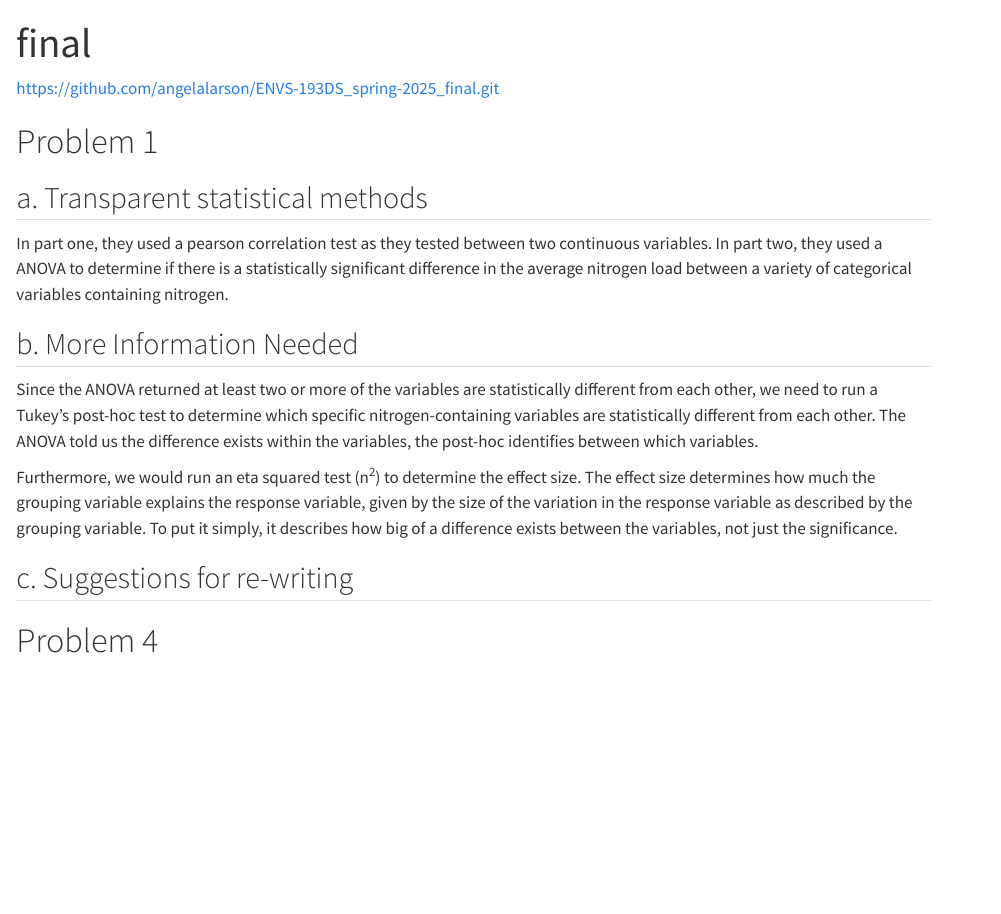
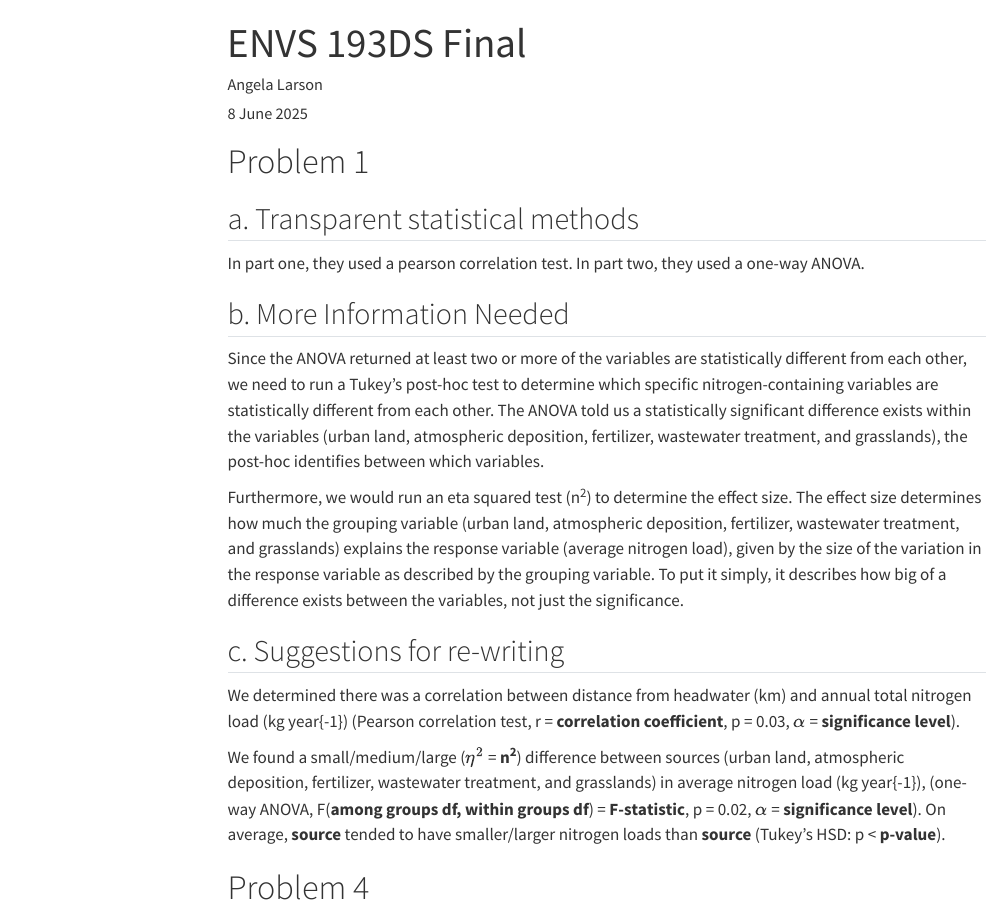
Before and after one commit to angelalarson/ENVS-193DS_spring-2025_final, a Quarto document (code/final.qmd): the page in a window 1100 px wide, from its top. Rendered offline with R 4.5, knitr and Pandoc in place of Quarto, with nearby package versions; menus at the side of the page are left out.

Commit message:
Editing the info on the top of the sheet, editing part a and finishing part c of problem 1

```diff
--- a/code/final.qmd
+++ b/code/final.qmd
@@ -1,3 +1,4 @@
 ---
-title: "final"
-format: html
+title: "ENVS 193DS Final"
+author: "Angela Larson"
+date: "8 June 2025"
@@ -13,16 +20,19 @@ https://github.com/angelalarson/ENVS-193DS_spring-2025_final.git
 
 ## a. Transparent statistical methods
 
-In part one, they used a pearson correlation test as they tested between two continuous variables. In part two, they used a ANOVA to determine if there is a statistically significant difference in the average nitrogen load between a variety of categorical variables containing nitrogen.
+In part one, they used a pearson correlation test. In part two, they used a one-way ANOVA.
 
 ## b. More Information Needed
 
-Since the ANOVA returned at least two or more of the variables are statistically different from each other, we need to run a Tukey's post-hoc test to determine which specific nitrogen-containing variables are statistically different from each other. The ANOVA told us the difference exists within the variables, the post-hoc identifies between which variables.
+Since the ANOVA returned at least two or more of the variables are statistically different from each other, we need to run a Tukey's post-hoc test to determine which specific nitrogen-containing variables are statistically different from each other. The ANOVA told us a statistically significant difference exists within the variables (urban land, atmospheric deposition, fertilizer, wastewater treatment, and grasslands), the post-hoc identifies between which variables.
 
-Furthermore, we would run an eta squared test (n^2^) to determine the effect size. The effect size determines how much the grouping variable explains the response variable, given by the size of the variation in the response variable as described by the grouping variable. To put it simply, it describes how big of a difference exists between the variables, not just the significance.
+Furthermore, we would run an eta squared test (n^2^) to determine the effect size. The effect size determines how much the grouping variable (urban land, atmospheric deposition, fertilizer, wastewater treatment, and grasslands) explains the response variable (average nitrogen load), given by the size of the variation in the response variable as described by the grouping variable. To put it simply, it describes how big of a difference exists between the variables, not just the significance.
 
 ## c. Suggestions for re-writing
 
+We determined there was a correlation between distance from headwater (km) and annual total nitrogen load (kg year{-1}) (Pearson correlation test, r = **correlation coefficient**, p = 0.03, $\alpha$ = **significance level**).
+
+We found a small/medium/large ($\eta^2$ = **n^2^**) difference between sources (urban land, atmospheric deposition, fertilizer, wastewater treatment, and grasslands) in average nitrogen load (kg year{-1}), (one-way ANOVA, F(**among groups df, within groups df**) = **F-statistic**, p = 0.02, $\alpha$ = **significance level**). On average, **source** tended to have smaller/larger nitrogen loads than **source** (Tukey's HSD: p < **p-value**).
 
 # Problem 4
 
```
Also changed, not shown: code/final.qmd (8 more changed lines).
